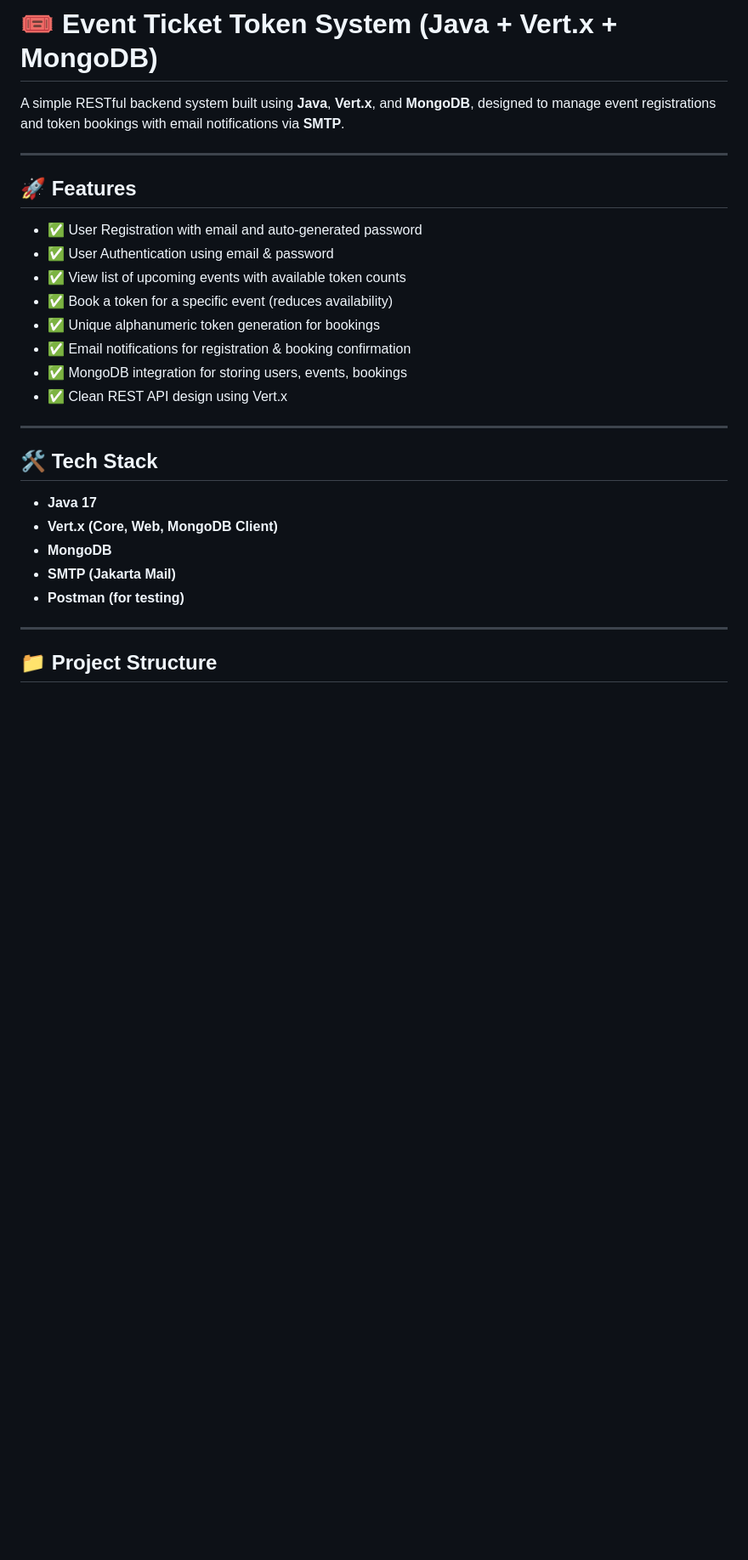
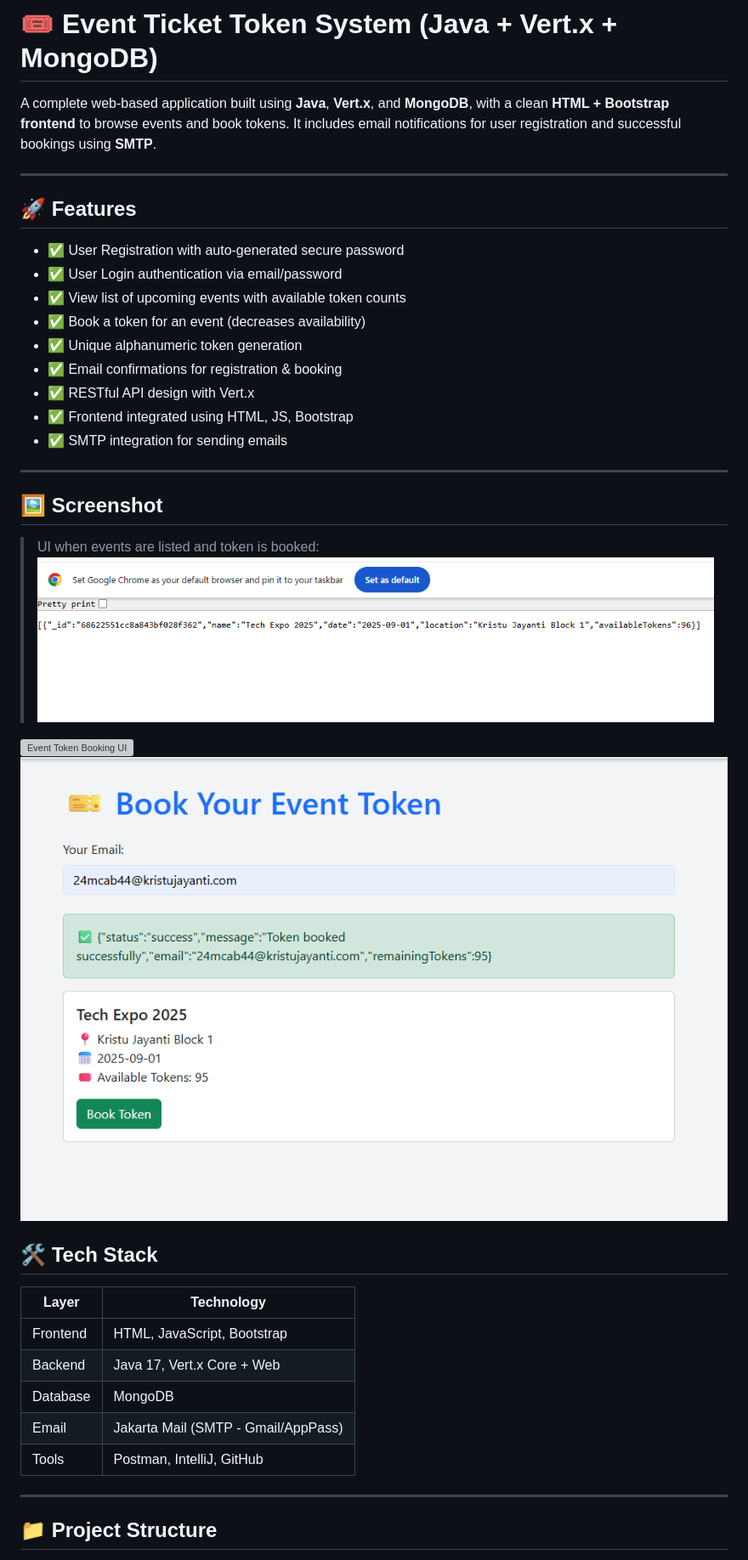
Before and after one commit to Praveena23-2003/Day11_EventTicketSystem, a Markdown page: README.md, the part around the change printed below. Shown: that part at 85% size. Drawn GitHub-style; pictures changed too: img.png (added), img_1.png (added); blank space fills up the shorter version; grey boxes are pictures that could not be loaded.

Commit message:
📄 Updated README with frontend & API usage

```diff
--- a/README.md
+++ b/README.md
@@ -1,29 +1,40 @@
 # 🎟️ Event Ticket Token System (Java + Vert.x + MongoDB)
 
-A simple RESTful backend system built using **Java**, **Vert.x**, and **MongoDB**, designed to manage event registrations and token bookings with email notifications via **SMTP**.
+A complete web-based application built using **Java**, **Vert.x**, and **MongoDB**, with a clean **HTML + Bootstrap frontend** to browse events and book tokens. It includes email notifications for user registration and successful bookings using **SMTP**.
 
 ---
 
 ## 🚀 Features
 
-- ✅ User Registration with email and auto-generated password
-- ✅ User Authentication using email & password
+- ✅ User Registration with auto-generated secure password
+- ✅ User Login authentication via email/password
 - ✅ View list of upcoming events with available token counts
-- ✅ Book a token for a specific event (reduces availability)
-- ✅ Unique alphanumeric token generation for bookings
-- ✅ Email notifications for registration & booking confirmation
-- ✅ MongoDB integration for storing users, events, bookings
-- ✅ Clean REST API design using Vert.x
+- ✅ Book a token for an event (decreases availability)
+- ✅ Unique alphanumeric token generation
+- ✅ Email confirmations for registration & booking
+- ✅ RESTful API design with Vert.x
+- ✅ Frontend integrated using HTML, JS, Bootstrap
+- ✅ SMTP integration for sending emails
 
 ---
 
+## 🖼️ Screenshot
+
+> UI when events are listed and token is booked:
+> ![img.png](img.png)
+
+![Event Token Booking UI](frontend/screenshot.png)
+![img_1.png](img_1.png)
+
 ## 🛠️ Tech Stack
 
-- **Java 17**
-- **Vert.x (Core, Web, MongoDB Client)**
-- **MongoDB**
-- **SMTP (Jakarta Mail)**
-- **Postman (for testing)**
+| Layer     | Technology                        |
+|-----------|------------------------------------|
+| Frontend  | HTML, JavaScript, Bootstrap        |
+| Backend   | Java 17, Vert.x Core + Web         |
+| Database  | MongoDB                            |
+| Email     | Jakarta Mail (SMTP - Gmail/AppPass)|
+| Tools     | Postman, IntelliJ, GitHub          |
 
 ---
 
```
Also changed, not shown: other parts of README.md (+61 -35 lines).
